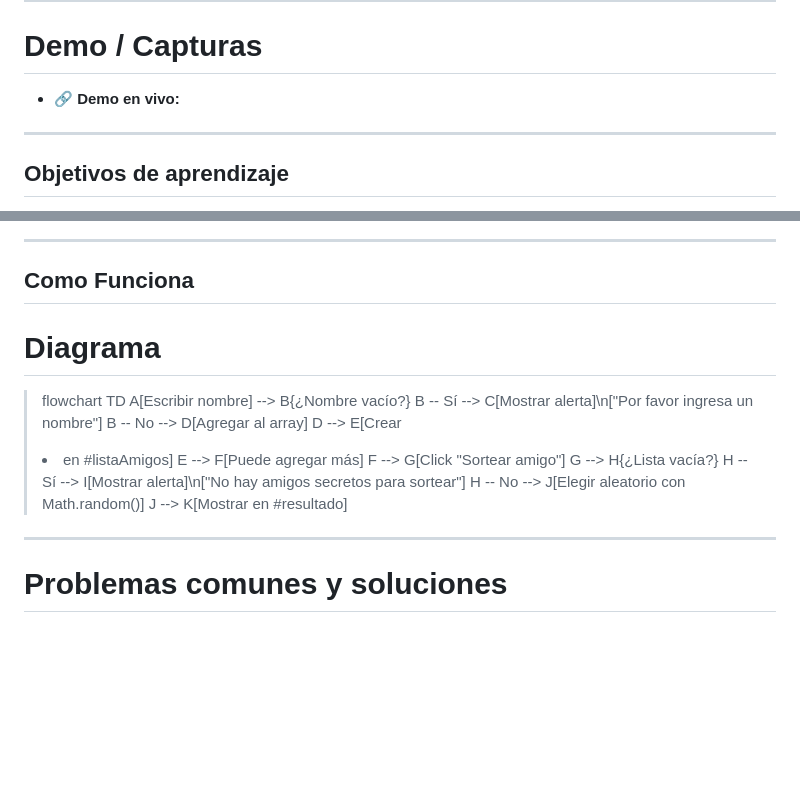
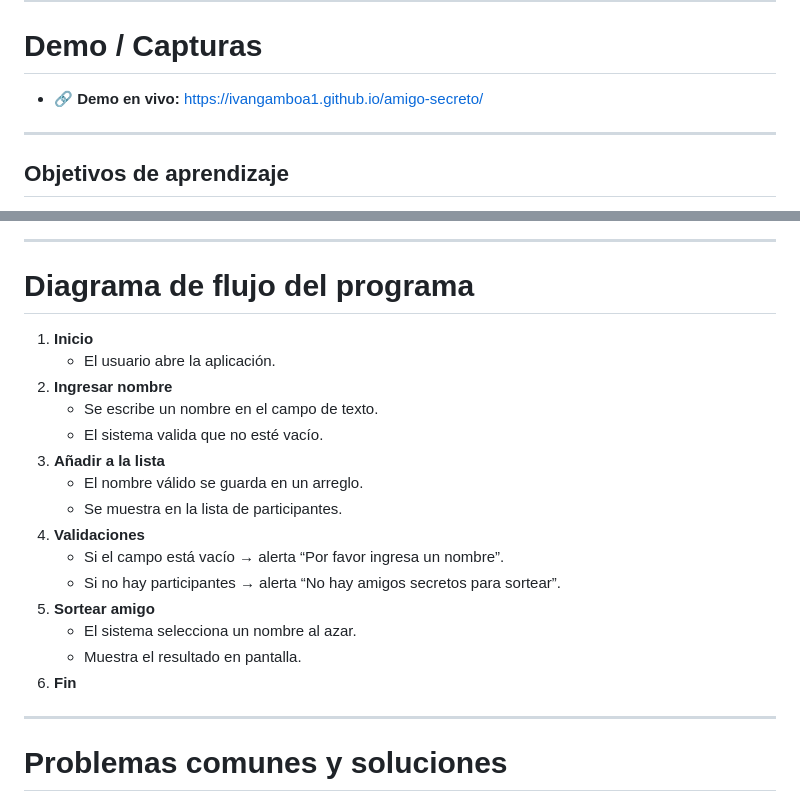
Before and after one commit to IvanGamboa1/amigo-secreto, a Markdown page: README.md, 2 parts joined by grey strips. Rendered like a GitHub page; blank space fills up the shorter version.

Commit message:
Actualización README.md

```diff
--- a/README.md
+++ b/README.md
@@ -19,7 +19,7 @@
 * [Créditos](#-créditos)
 ---
 # Demo / Capturas
-* 🔗 **Demo en vivo:**
+* 🔗 **Demo en vivo:** [https://ivangamboa1.github.io/amigo-secreto/](https://ivangamboa1.github.io/amigo-secreto/)
 ---
 ##  Objetivos de aprendizaje
 * Manipular el **DOM** (crear elementos, leer inputs, actualizar contenido con `innerHTML`).
@@ -64,19 +64,24 @@ cd amigo-secreto
 ![](assets/captura-5-validacion-sin-participantes.png)
 
 ---
-## Como Funciona
-# Diagrama
-> flowchart TD
->  A[Escribir nombre] --> B{¿Nombre vacío?}
->  B -- Sí --> C[Mostrar alerta]\n["Por favor ingresa un nombre"]
->  B -- No --> D[Agregar al array]
->  D --> E[Crear <li> en #listaAmigos]
->  E --> F[Puede agregar más]
->  F --> G[Click "Sortear amigo"]
->  G --> H{¿Lista vacía?}
->  H -- Sí --> I[Mostrar alerta]\n["No hay amigos secretos para sortear"]
->  H -- No --> J[Elegir aleatorio con Math.random()]
->  J --> K[Mostrar en #resultado]
+# Diagrama de flujo del programa
+
+1. **Inicio**
+   - El usuario abre la aplicación.
+2. **Ingresar nombre**
+   - Se escribe un nombre en el campo de texto.
+   - El sistema valida que no esté vacío.
+3. **Añadir a la lista**
+   - El nombre válido se guarda en un arreglo.
+   - Se muestra en la lista de participantes.
+4. **Validaciones**
+   - Si el campo está vacío → alerta “Por favor ingresa un nombre”.
+   - Si no hay participantes → alerta “No hay amigos secretos para sortear”.
+5. **Sortear amigo**
+   - El sistema selecciona un nombre al azar.
+   - Muestra el resultado en pantalla.
+6. **Fin**
+
 ---
 # Problemas comunes y soluciones
 * No aparecen estilos → Verifica la ruta de style.css en el <head>.
```
